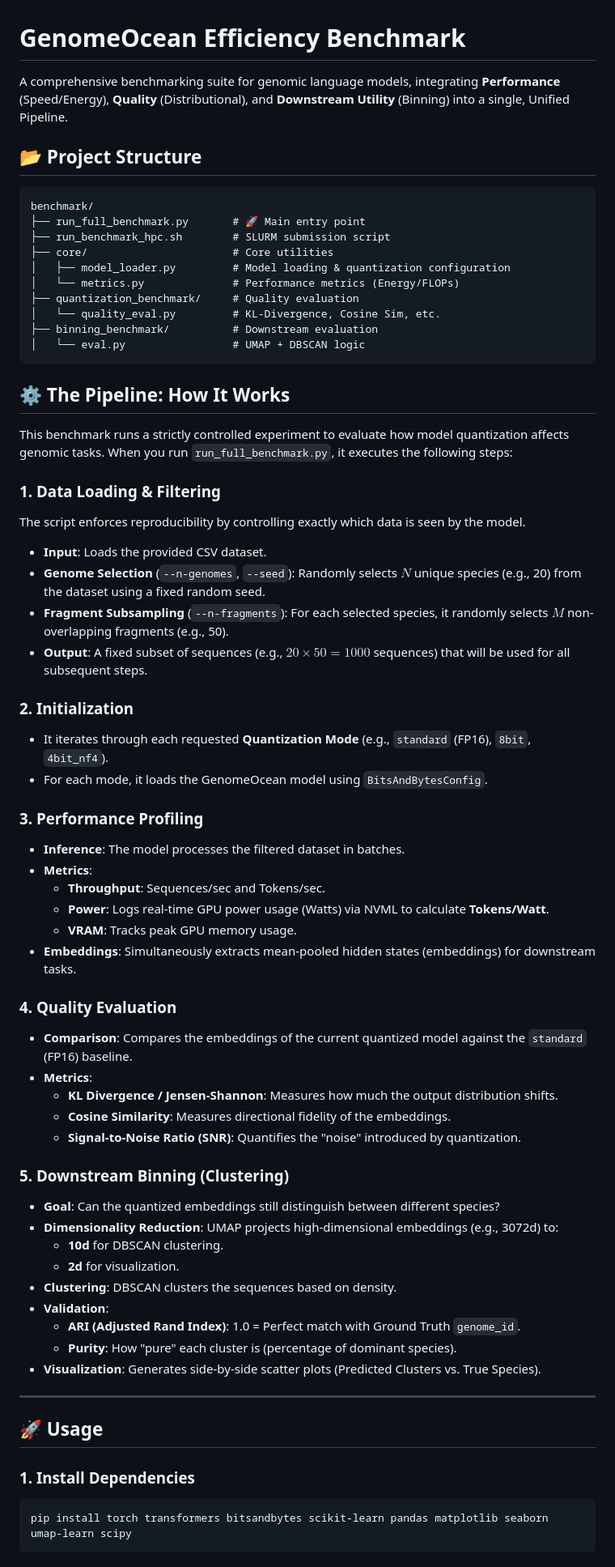
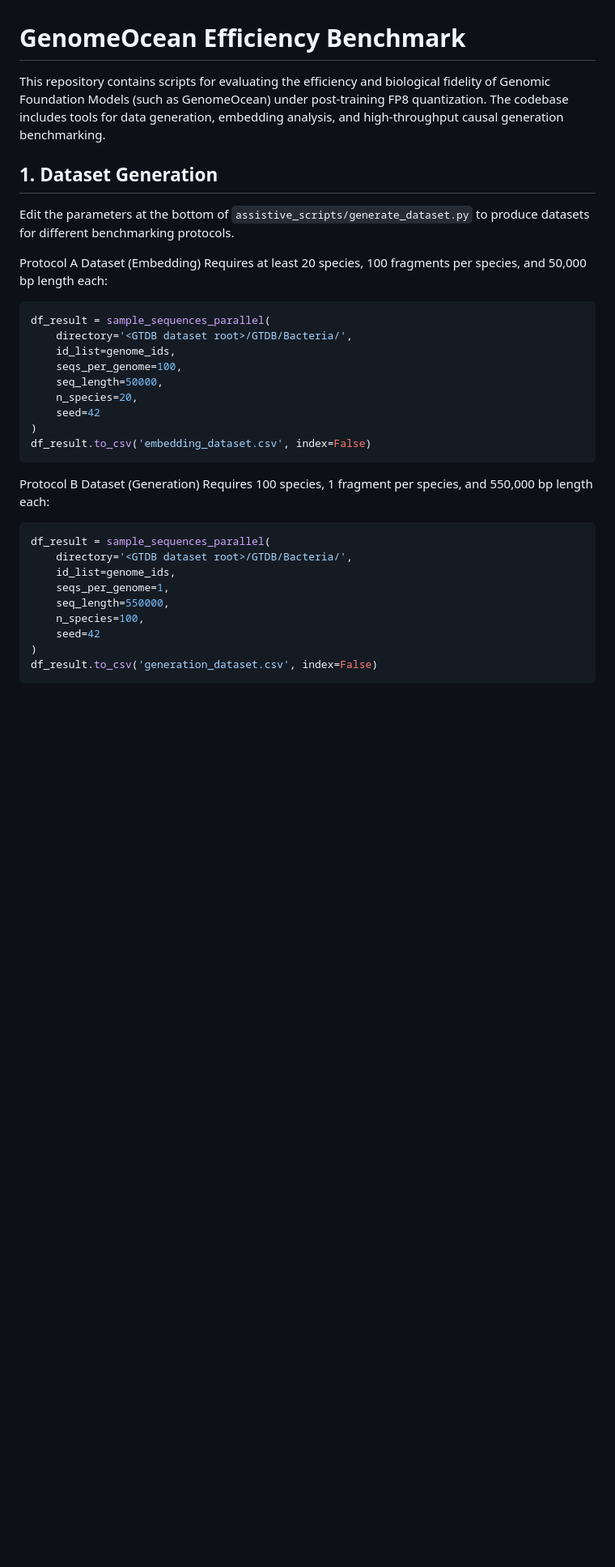
Before and after one commit to jackyu03/genomeocean_efficiency, a Markdown page: README.md, the part around one of its changes. Shown at 81% size. Drawn GitHub-style; blank space fills up the shorter version.

Commit message:
docs: replace README with minimalistic instructions

````diff
--- a/README.md
+++ b/README.md
@@ -1,69 +1,35 @@
 # GenomeOcean Efficiency Benchmark
 
-A comprehensive benchmarking suite for genomic language models, integrating **Performance** (Speed/Energy), **Quality** (Distributional), and **Downstream Utility** (Binning) into a single, Unified Pipeline.
+This repository contains scripts for evaluating the efficiency and biological fidelity of Genomic Foundation Models (such as GenomeOcean) under post-training FP8 quantization. The codebase includes tools for data generation, embedding analysis, and high-throughput causal generation benchmarking.
 
-## 📂 Project Structure
+## 1. Dataset Generation
+Edit the parameters at the bottom of `assistive_scripts/generate_dataset.py` to produce datasets for different benchmarking protocols.
 
-```text
-benchmark/
-├── run_full_benchmark.py       # 🚀 Main entry point
-├── run_benchmark_hpc.sh        # SLURM submission script
-├── core/                       # Core utilities
-│   ├── model_loader.py         # Model loading & quantization configuration
-│   └── metrics.py              # Performance metrics (Energy/FLOPs)
-├── quantization_benchmark/     # Quality evaluation
-│   └── quality_eval.py         # KL-Divergence, Cosine Sim, etc.
-├── binning_benchmark/          # Downstream evaluation
-│   └── eval.py                 # UMAP + DBSCAN logic
+Protocol A Dataset (Embedding)
+Requires at least 20 species, 100 fragments per species, and 50,000 bp length each:
+```python
+df_result = sample_sequences_parallel(
+    directory='<GTDB dataset root>/GTDB/Bacteria/',
+    id_list=genome_ids,
+    seqs_per_genome=100,
+    seq_length=50000,
+    n_species=20,
+    seed=42
+)
+df_result.to_csv('embedding_dataset.csv', index=False)
 ```
 
-## ⚙️ The Pipeline: How It Works
-
-This benchmark runs a strictly controlled experiment to evaluate how model quantization affects genomic tasks. When you run `run_full_benchmark.py`, it executes the following steps:
-
-### 1. Data Loading & Filtering
-The script enforces reproducibility by controlling exactly which data is seen by the model.
--   **Input**: Loads the provided CSV dataset.
--   **Genome Selection** (`--n-genomes`, `--seed`): Randomly selects $N$ unique species (e.g., 20) from the dataset using a fixed random seed.
--   **Fragment Subsampling** (`--n-fragments`): For each selected species, it randomly selects $M$ non-overlapping fragments (e.g., 50).
--   **Output**: A fixed subset of sequences (e.g., $20 \times 50 = 1000$ sequences) that will be used for all subsequent steps.
-
-### 2. Initialization
--   It iterates through each requested **Quantization Mode** (e.g., `standard` (FP16), `8bit`, `4bit_nf4`).
--   For each mode, it loads the GenomeOcean model using `BitsAndBytesConfig`.
-
-### 3. Performance Profiling
--   **Inference**: The model processes the filtered dataset in batches.
--   **Metrics**:
-    -   **Throughput**: Sequences/sec and Tokens/sec.
-    -   **Power**: Logs real-time GPU power usage (Watts) via NVML to calculate **Tokens/Watt**.
-    -   **VRAM**: Tracks peak GPU memory usage.
--   **Embeddings**: Simultaneously extracts mean-pooled hidden states (embeddings) for downstream tasks.
-
-### 4. Quality Evaluation
--   **Comparison**: Compares the embeddings of the current quantized model against the `standard` (FP16) baseline.
--   **Metrics**:
-    -   **KL Divergence / Jensen-Shannon**: Measures how much the output distribution shifts.
-    -   **Cosine Similarity**: Measures directional fidelity of the embeddings.
-    -   **Signal-to-Noise Ratio (SNR)**: Quantifies the "noise" introduced by quantization.
-
-### 5. Downstream Binning (Clustering)
--   **Goal**: Can the quantized embeddings still distinguish between different species?
--   **Dimensionality Reduction**: UMAP projects high-dimensional embeddings (e.g., 3072d) to:
-    -   **10d** for DBSCAN clustering.
-    -   **2d** for visualization.
--   **Clustering**: DBSCAN clusters the sequences based on density.
--   **Validation**:
-    -   **ARI (Adjusted Rand Index)**: 1.0 = Perfect match with Ground Truth `genome_id`.
-    -   **Purity**: How "pure" each cluster is (percentage of dominant species).
--   **Visualization**: Generates side-by-side scatter plots (Predicted Clusters vs. True Species).
-
----
-
-## 🚀 Usage
-
-### 1. Install Dependencies
-```bash
-pip install torch transformers bitsandbytes scikit-learn pandas matplotlib seaborn umap-learn scipy
+Protocol B Dataset (Generation)
+Requires 100 species, 1 fragment per species, and 550,000 bp length each:
+```python
+df_result = sample_sequences_parallel(
+    directory='<GTDB dataset root>/GTDB/Bacteria/',
+    id_list=genome_ids,
+    seqs_per_genome=1,
+    seq_length=550000,
+    n_species=100,
+    seed=42
+)
+df_result.to_csv('generation_dataset.csv', index=False)
 ```
 
````
Also changed, not shown: other parts of README.md (+78 -31 lines).
